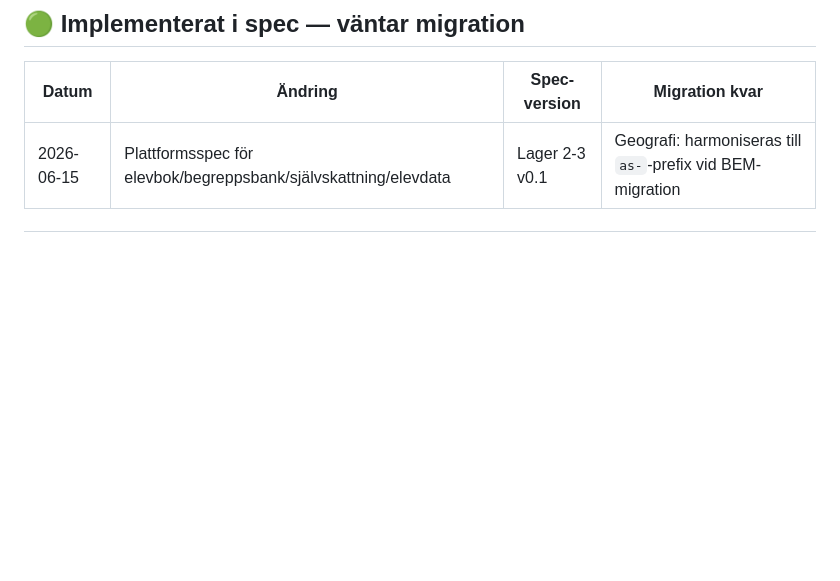
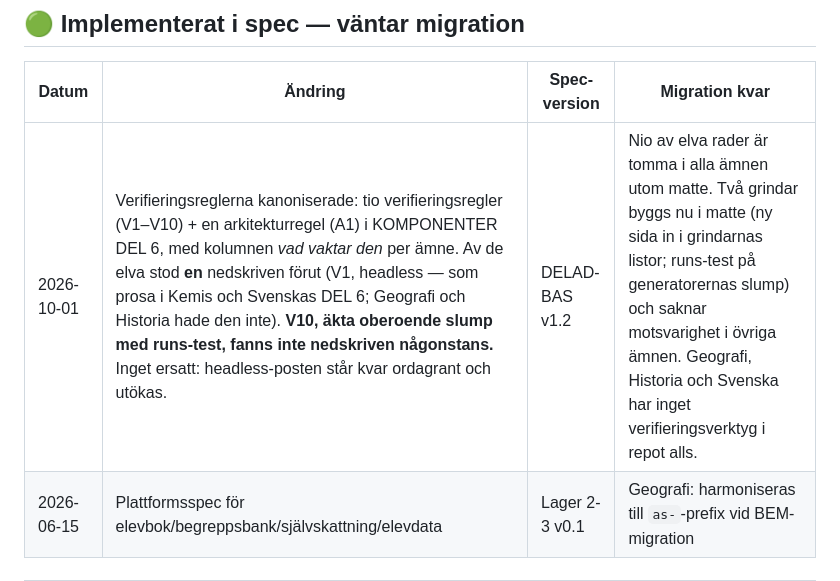
Before and after one commit to jb873/Svenskbok, a Markdown page: doc/PLATTFORMS-ANDRINGAR.md, the part around the change. Drawn GitHub-style; blank space fills up the shorter version.

```diff
--- a/doc/PLATTFORMS-ANDRINGAR.md
+++ b/doc/PLATTFORMS-ANDRINGAR.md
@@ -76,6 +76,7 @@
 
 | Datum | Ändring | Spec-version | Migration kvar |
 |---|---|---|---|
+| 2026-10-01 | Verifieringsreglerna kanoniserade: tio verifieringsregler (V1–V10) + en arkitekturregel (A1) i KOMPONENTER DEL 6, med kolumnen *vad vaktar den* per ämne. Av de elva stod **en** nedskriven förut (V1, headless — som prosa i Kemis och Svenskas DEL 6; Geografi och Historia hade den inte). **V10, äkta oberoende slump med runs-test, fanns inte nedskriven någonstans.** Inget ersatt: headless-posten står kvar ordagrant och utökas. | DELAD-BAS v1.2 | Nio av elva rader är tomma i alla ämnen utom matte. Två grindar byggs nu i matte (ny sida in i grindarnas listor; runs-test på generatorernas slump) och saknar motsvarighet i övriga ämnen. Geografi, Historia och Svenska har inget verifieringsverktyg i repot alls. |
 | 2026-06-15 | Plattformsspec för elevbok/begreppsbank/självskattning/elevdata | Lager 2-3 v0.1 | Geografi: harmoniseras till `as-`-prefix vid BEM-migration |
 
 ---
```
Also changed, not shown: doc/KOMPONENTER-INNEHALL.md (+46 -2 lines).
